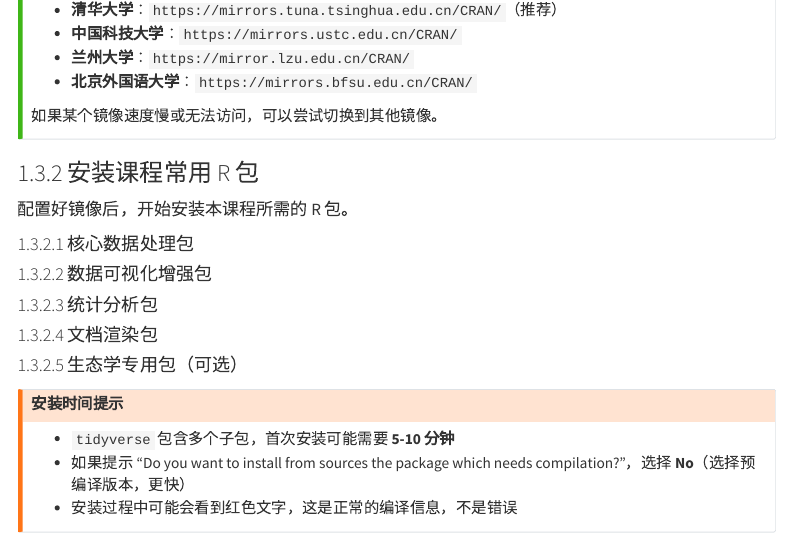
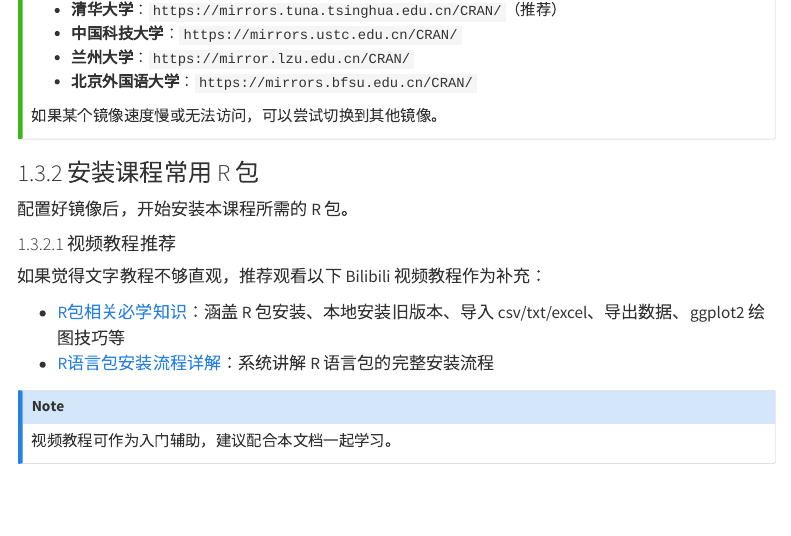
Before and after one commit to Data-collection-and-preprocessing/Data-collection-and-preprocessing-2027-Spring, a Quarto document (0104-environment-setup.qmd): the page in a window 1100 px wide, from 5980 px down. Rendered offline with R 4.5, knitr and Pandoc in place of Quarto, with nearby package versions; menus at the side of the page are left out; long lines of code are wrapped.

Commit message:
添加R包安装视频教程推荐（BV13tw2zBEek, BV1Cs6eBvE4U）

```diff
--- a/0104-environment-setup.qmd
+++ b/0104-environment-setup.qmd
@@ -319,6 +319,17 @@ options(BioC_mirror = "https://mirrors.tuna.tsinghua.edu.cn/bioconductor")
 ### 安装课程常用 R 包
 
 配置好镜像后，开始安装本课程所需的 R 包。
+
+#### 视频教程推荐
+
+如果觉得文字教程不够直观，推荐观看以下 Bilibili 视频教程作为补充：
+
+- [R包相关必学知识](https://www.bilibili.com/video/BV13tw2zBEek/)：涵盖 R 包安装、本地安装旧版本、导入 csv/txt/excel、导出数据、ggplot2 绘图技巧等
+- [R语言包安装流程详解](https://www.bilibili.com/video/BV1Cs6eBvE4U/)：系统讲解 R 语言包的完整安装流程
+
+::: {.callout-note}
+视频教程可作为入门辅助，建议配合本文档一起学习。
+:::
 
 #### 核心数据处理包
 
```
